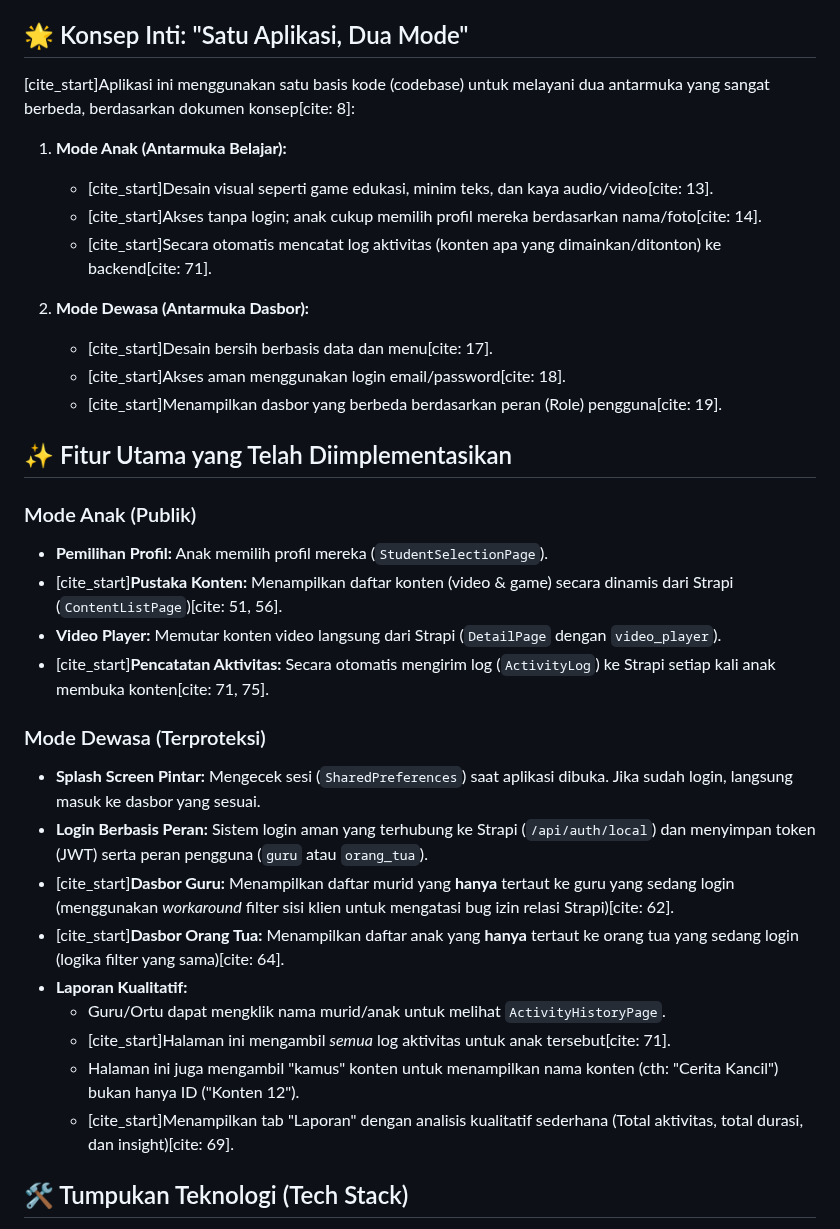
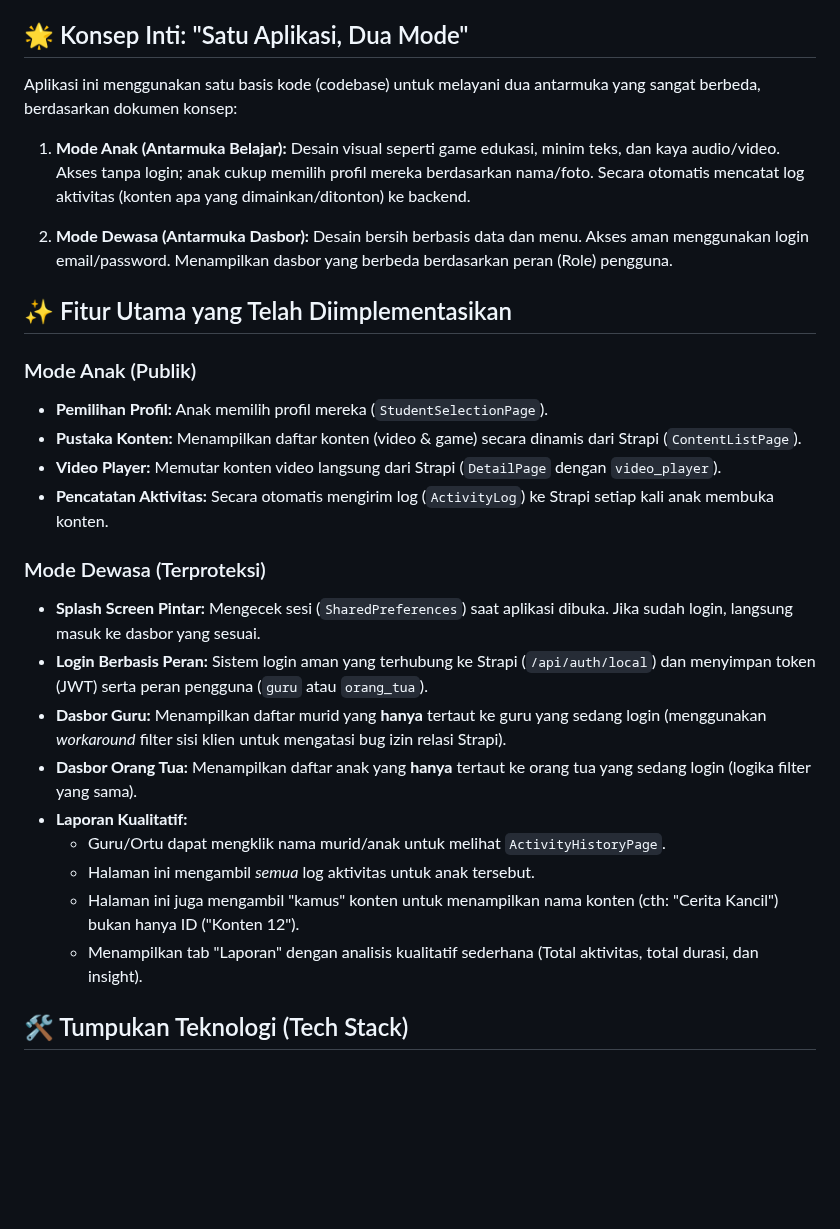
Before and after one commit to Gondesanjay/literasi-ceria, a Markdown page: README.md, the part around the change. GitHub-like rendering; blank space fills up the shorter version.

```diff
--- a/README.md
+++ b/README.md
@@ -6,36 +6,36 @@ Sebuah platform literasi digital *full-stack* untuk anak usia dini, guru, dan or
 
 ## 🌟 Konsep Inti: "Satu Aplikasi, Dua Mode"
 
-[cite_start]Aplikasi ini menggunakan satu basis kode (codebase) untuk melayani dua antarmuka yang sangat berbeda, berdasarkan dokumen konsep[cite: 8]:
+Aplikasi ini menggunakan satu basis kode (codebase) untuk melayani dua antarmuka yang sangat berbeda, berdasarkan dokumen konsep:
 
 1.  **Mode Anak (Antarmuka Belajar):**
-    * [cite_start]Desain visual seperti game edukasi, minim teks, dan kaya audio/video[cite: 13].
-    * [cite_start]Akses tanpa login; anak cukup memilih profil mereka berdasarkan nama/foto[cite: 14].
-    * [cite_start]Secara otomatis mencatat log aktivitas (konten apa yang dimainkan/ditonton) ke backend[cite: 71].
+   Desain visual seperti game edukasi, minim teks, dan kaya audio/video.
+   Akses tanpa login; anak cukup memilih profil mereka berdasarkan nama/foto.
+   Secara otomatis mencatat log aktivitas (konten apa yang dimainkan/ditonton) ke backend.
 
 2.  **Mode Dewasa (Antarmuka Dasbor):**
-    * [cite_start]Desain bersih berbasis data dan menu[cite: 17].
-    * [cite_start]Akses aman menggunakan login email/password[cite: 18].
-    * [cite_start]Menampilkan dasbor yang berbeda berdasarkan peran (Role) pengguna[cite: 19].
+    Desain bersih berbasis data dan menu.
+    Akses aman menggunakan login email/password.
+    Menampilkan dasbor yang berbeda berdasarkan peran (Role) pengguna.
 
 ## ✨ Fitur Utama yang Telah Diimplementasikan
 
 ### Mode Anak (Publik)
 * **Pemilihan Profil:** Anak memilih profil mereka (`StudentSelectionPage`).
-* [cite_start]**Pustaka Konten:** Menampilkan daftar konten (video & game) secara dinamis dari Strapi (`ContentListPage`)[cite: 51, 56].
+* **Pustaka Konten:** Menampilkan daftar konten (video & game) secara dinamis dari Strapi (`ContentListPage`).
 * **Video Player:** Memutar konten video langsung dari Strapi (`DetailPage` dengan `video_player`).
-* [cite_start]**Pencatatan Aktivitas:** Secara otomatis mengirim log (`ActivityLog`) ke Strapi setiap kali anak membuka konten[cite: 71, 75].
+* **Pencatatan Aktivitas:** Secara otomatis mengirim log (`ActivityLog`) ke Strapi setiap kali anak membuka konten.
 
 ### Mode Dewasa (Terproteksi)
 * **Splash Screen Pintar:** Mengecek sesi (`SharedPreferences`) saat aplikasi dibuka. Jika sudah login, langsung masuk ke dasbor yang sesuai.
 * **Login Berbasis Peran:** Sistem login aman yang terhubung ke Strapi (`/api/auth/local`) dan menyimpan token (JWT) serta peran pengguna (`guru` atau `orang_tua`).
-* [cite_start]**Dasbor Guru:** Menampilkan daftar murid yang **hanya** tertaut ke guru yang sedang login (menggunakan *workaround* filter sisi klien untuk mengatasi bug izin relasi Strapi)[cite: 62].
-* [cite_start]**Dasbor Orang Tua:** Menampilkan daftar anak yang **hanya** tertaut ke orang tua yang sedang login (logika filter yang sama)[cite: 64].
+* **Dasbor Guru:** Menampilkan daftar murid yang **hanya** tertaut ke guru yang sedang login (menggunakan *workaround* filter sisi klien untuk mengatasi bug izin relasi Strapi).
+* **Dasbor Orang Tua:** Menampilkan daftar anak yang **hanya** tertaut ke orang tua yang sedang login (logika filter yang sama).
 * **Laporan Kualitatif:**
     * Guru/Ortu dapat mengklik nama murid/anak untuk melihat `ActivityHistoryPage`.
-    * [cite_start]Halaman ini mengambil *semua* log aktivitas untuk anak tersebut[cite: 71].
+    * Halaman ini mengambil *semua* log aktivitas untuk anak tersebut.
     * Halaman ini juga mengambil "kamus" konten untuk menampilkan nama konten (cth: "Cerita Kancil") bukan hanya ID ("Konten 12").
-    * [cite_start]Menampilkan tab "Laporan" dengan analisis kualitatif sederhana (Total aktivitas, total durasi, dan insight)[cite: 69].
+    * Menampilkan tab "Laporan" dengan analisis kualitatif sederhana (Total aktivitas, total durasi, dan insight).
 
 ## 🛠️ Tumpukan Teknologi (Tech Stack)
 
```
